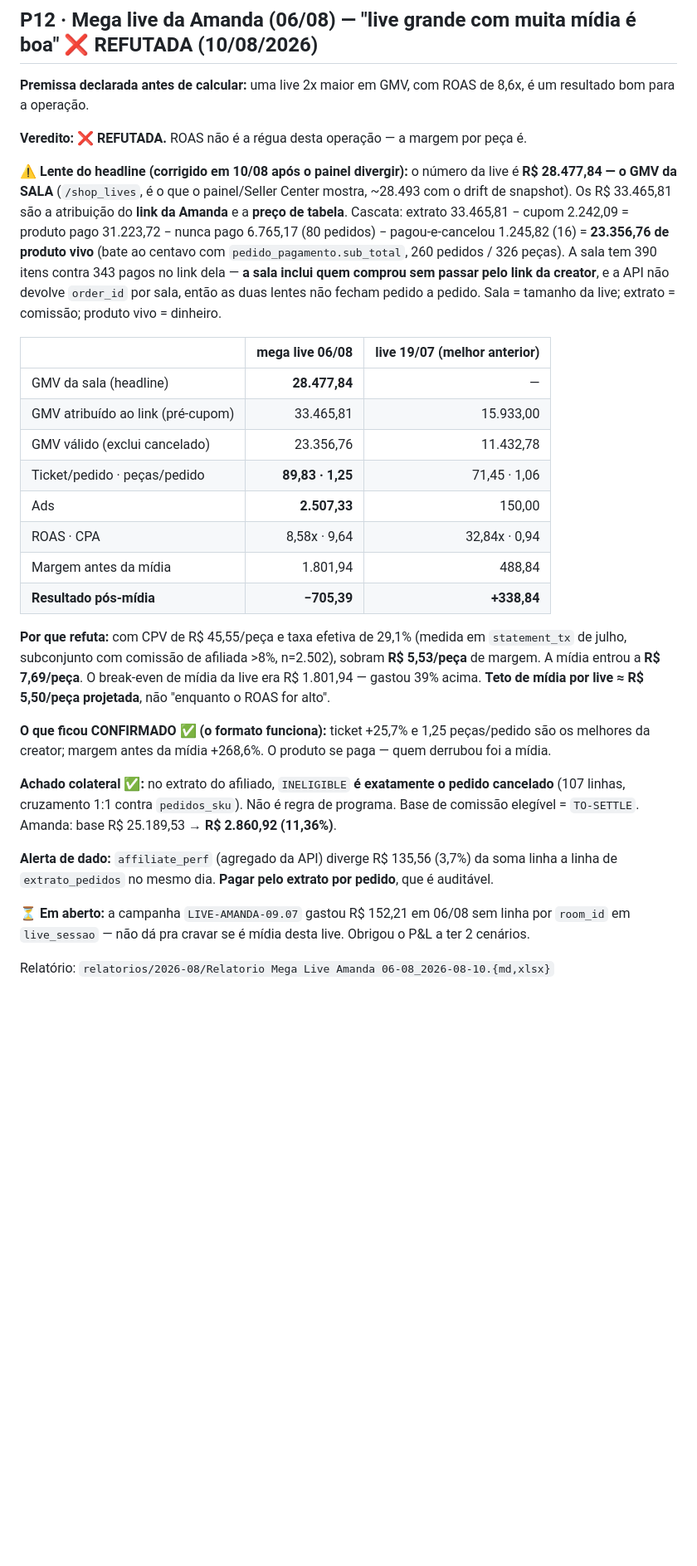
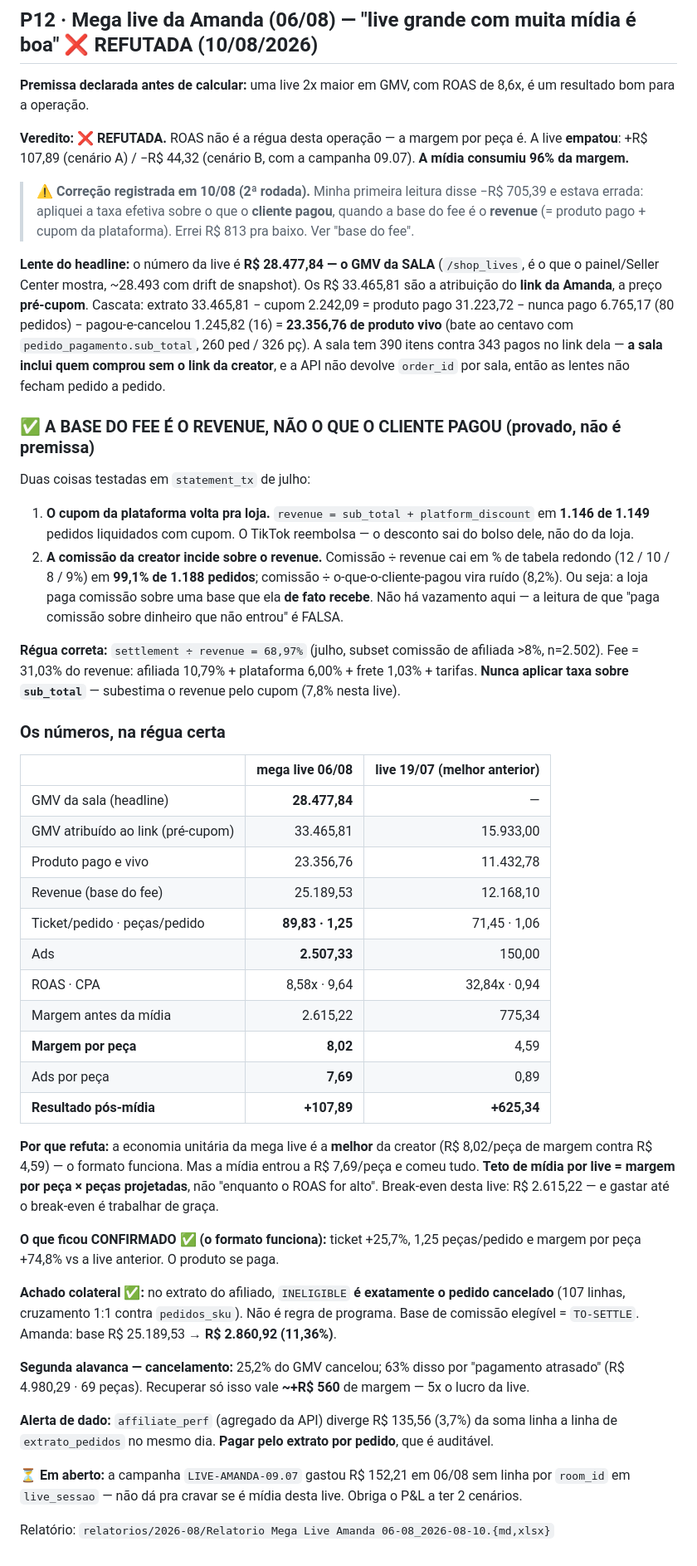
Before and after one commit to Ba44o/git-remote--v, a Markdown page: docs/DECISOES-E-PREMISSAS.md, the part around the change. Shown at 83% size. Rendered like a GitHub page; blank space fills up the shorter version.

Commit message:
fix(premissas): P12 — base do fee é o REVENUE, não o que o cliente pagou
Corrige erro da 1ª leitura: apliquei a taxa efetiva sobre sub_total quando o fee incide
sobre revenue (= produto pago + cupom da plataforma). Resultado da mega live vai de
−R$ 705,39 para +R$ 107,89 (cenário A) / −R$ 44,32 (B). Erro de R$ 813.

Dois fatos provados em statement_tx de julho:
- cupom da plataforma volta pra loja: revenue = sub_total + platform_discount em
  1.146/1.149 pedidos liquidados com cupom;
- comissão da creator incide sobre revenue: cai em % de tabela redondo (12/10/8/9%) em
  99,1% de 1.188 pedidos, contra 8,2% se medida sobre o que o cliente pagou.
→ a loja NÃO paga comissão sobre dinheiro que não entrou. Leitura anterior era falsa.

Régua nova: settlement ÷ revenue = 68,97% (fee 31,03% = afiliada 10,79 + plataforma 6,00
+ frete 1,03 + tarifas). Nunca aplicar taxa sobre sub_total.

Veredito da P12 segue ❌: margem/peça 8,02 e mídia a 7,69/peça — 96% da margem.

Co-Authored-By: Claude Opus 5 (1M context) <noreply@anthropic.com>

```diff
--- a/docs/DECISOES-E-PREMISSAS.md
+++ b/docs/DECISOES-E-PREMISSAS.md
@@ -331,45 +331,73 @@ pós-mídia**, não falta subtrair nada.
 **Premissa declarada antes de calcular:** uma live 2x maior em GMV, com ROAS de 8,6x, é um
 resultado bom para a operação.
 
-**Veredito: ❌ REFUTADA.** ROAS não é a régua desta operação — a margem por peça é.
+**Veredito: ❌ REFUTADA.** ROAS não é a régua desta operação — a margem por peça é. A live
+**empatou**: +R$ 107,89 (cenário A) / −R$ 44,32 (cenário B, com a campanha 09.07). **A mídia
+consumiu 96% da margem.**
 
-**⚠️ Lente do headline (corrigido em 10/08 após o painel divergir):** o número da live é
-**R$ 28.477,84 — o GMV da SALA** (`/shop_lives`, é o que o painel/Seller Center mostra, ~28.493
-com o drift de snapshot). Os R$ 33.465,81 são a atribuição do **link da Amanda** e a **preço de
-tabela**. Cascata: extrato 33.465,81 − cupom 2.242,09 = produto pago 31.223,72 − nunca pago
-6.765,17 (80 pedidos) − pagou-e-cancelou 1.245,82 (16) = **23.356,76 de produto vivo** (bate ao
-centavo com `pedido_pagamento.sub_total`, 260 pedidos / 326 peças). A sala tem 390 itens contra
-343 pagos no link dela — **a sala inclui quem comprou sem passar pelo link da creator**, e a API
-não devolve `order_id` por sala, então as duas lentes não fecham pedido a pedido. Sala = tamanho
-da live; extrato = comissão; produto vivo = dinheiro.
+> ⚠️ **Correção registrada em 10/08 (2ª rodada).** Minha primeira leitura disse −R$ 705,39 e
+> estava errada: apliquei a taxa efetiva sobre o que o **cliente pagou**, quando a base do fee é
+> o **revenue** (= produto pago + cupom da plataforma). Errei R$ 813 pra baixo. Ver "base do fee".
+
+**Lente do headline:** o número da live é **R$ 28.477,84 — o GMV da SALA** (`/shop_lives`, é o que
+o painel/Seller Center mostra, ~28.493 com drift de snapshot). Os R$ 33.465,81 são a atribuição
+do **link da Amanda**, a preço **pré-cupom**. Cascata: extrato 33.465,81 − cupom 2.242,09 =
+produto pago 31.223,72 − nunca pago 6.765,17 (80 pedidos) − pagou-e-cancelou 1.245,82 (16) =
+**23.356,76 de produto vivo** (bate ao centavo com `pedido_pagamento.sub_total`, 260 ped / 326 pç).
+A sala tem 390 itens contra 343 pagos no link dela — **a sala inclui quem comprou sem o link da
+creator**, e a API não devolve `order_id` por sala, então as lentes não fecham pedido a pedido.
+
+### ✅ A BASE DO FEE É O REVENUE, NÃO O QUE O CLIENTE PAGOU (provado, não é premissa)
+
+Duas coisas testadas em `statement_tx` de julho:
+
+1. **O cupom da plataforma volta pra loja.** `revenue = sub_total + platform_discount` em
+   **1.146 de 1.149** pedidos liquidados com cupom. O TikTok reembolsa — o desconto sai do
+   bolso dele, não do da loja.
+2. **A comissão da creator incide sobre o revenue.** Comissão ÷ revenue cai em % de tabela
+   redondo (12 / 10 / 8 / 9%) em **99,1% de 1.188 pedidos**; comissão ÷ o-que-o-cliente-pagou
+   vira ruído (8,2%). Ou seja: a loja paga comissão sobre uma base que ela **de fato recebe**.
+   Não há vazamento aqui — a leitura de que "paga comissão sobre dinheiro que não entrou" é FALSA.
+
+**Régua correta:** `settlement ÷ revenue = 68,97%` (julho, subset comissão de afiliada >8%,
+n=2.502). Fee = 31,03% do revenue: afiliada 10,79% + plataforma 6,00% + frete 1,03% + tarifas.
+**Nunca aplicar taxa sobre `sub_total`** — subestima o revenue pelo cupom (7,8% nesta live).
+
+### Os números, na régua certa
 
 | | mega live 06/08 | live 19/07 (melhor anterior) |
 |---|---:|---:|
 | GMV da sala (headline) | **28.477,84** | — |
 | GMV atribuído ao link (pré-cupom) | 33.465,81 | 15.933,00 |
-| GMV válido (exclui cancelado) | 23.356,76 | 11.432,78 |
+| Produto pago e vivo | 23.356,76 | 11.432,78 |
+| Revenue (base do fee) | 25.189,53 | 12.168,10 |
 | Ticket/pedido · peças/pedido | **89,83 · 1,25** | 71,45 · 1,06 |
 | Ads | **2.507,33** | 150,00 |
 | ROAS · CPA | 8,58x · 9,64 | 32,84x · 0,94 |
-| Margem antes da mídia | 1.801,94 | 488,84 |
-| **Resultado pós-mídia** | **−705,39** | **+338,84** |
+| Margem antes da mídia | 2.615,22 | 775,34 |
+| **Margem por peça** | **8,02** | 4,59 |
+| Ads por peça | **7,69** | 0,89 |
+| **Resultado pós-mídia** | **+107,89** | **+625,34** |
 
-**Por que refuta:** com CPV de R$ 45,55/peça e taxa efetiva de 29,1% (medida em `statement_tx`
-de julho, subconjunto com comissão de afiliada >8%, n=2.502), sobram **R$ 5,53/peça** de margem.
-A mídia entrou a **R$ 7,69/peça**. O break-even de mídia da live era R$ 1.801,94 — gastou 39%
-acima. **Teto de mídia por live ≈ R$ 5,50/peça projetada**, não "enquanto o ROAS for alto".
+**Por que refuta:** a economia unitária da mega live é a **melhor** da creator (R$ 8,02/peça de
+margem contra R$ 4,59) — o formato funciona. Mas a mídia entrou a R$ 7,69/peça e comeu tudo.
+**Teto de mídia por live = margem por peça × peças projetadas**, não "enquanto o ROAS for alto".
+Break-even desta live: R$ 2.615,22 — e gastar até o break-even é trabalhar de graça.
 
-**O que ficou CONFIRMADO ✅ (o formato funciona):** ticket +25,7% e 1,25 peças/pedido são os
-melhores da creator; margem antes da mídia +268,6%. O produto se paga — quem derrubou foi a mídia.
+**O que ficou CONFIRMADO ✅ (o formato funciona):** ticket +25,7%, 1,25 peças/pedido e margem
+por peça +74,8% vs a live anterior. O produto se paga.
 
 **Achado colateral ✅:** no extrato do afiliado, `INELIGIBLE` **é exatamente o pedido cancelado**
 (107 linhas, cruzamento 1:1 contra `pedidos_sku`). Não é regra de programa. Base de comissão
 elegível = `TO-SETTLE`. Amanda: base R$ 25.189,53 → **R$ 2.860,92 (11,36%)**.
 
+**Segunda alavanca — cancelamento:** 25,2% do GMV cancelou; 63% disso por "pagamento atrasado"
+(R$ 4.980,29 · 69 peças). Recuperar só isso vale **~+R$ 560** de margem — 5x o lucro da live.
+
 **Alerta de dado:** `affiliate_perf` (agregado da API) diverge R$ 135,56 (3,7%) da soma linha a
 linha de `extrato_pedidos` no mesmo dia. **Pagar pelo extrato por pedido**, que é auditável.
 
 **⏳ Em aberto:** a campanha `LIVE-AMANDA-09.07` gastou R$ 152,21 em 06/08 sem linha por `room_id`
-em `live_sessao` — não dá pra cravar se é mídia desta live. Obrigou o P&L a ter 2 cenários.
+em `live_sessao` — não dá pra cravar se é mídia desta live. Obriga o P&L a ter 2 cenários.
 
 Relatório: `relatorios/2026-08/Relatorio Mega Live Amanda 06-08_2026-08-10.{md,xlsx}`
```
